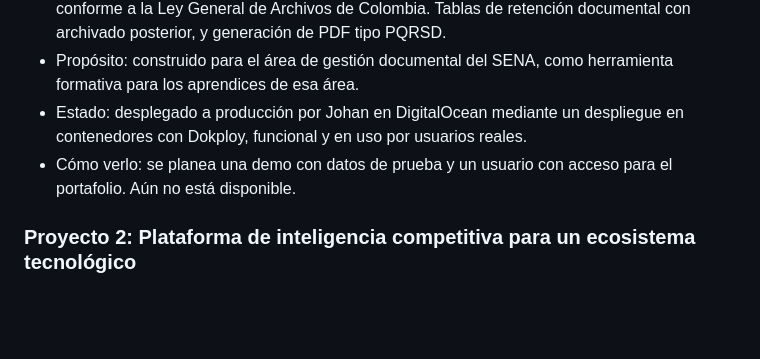
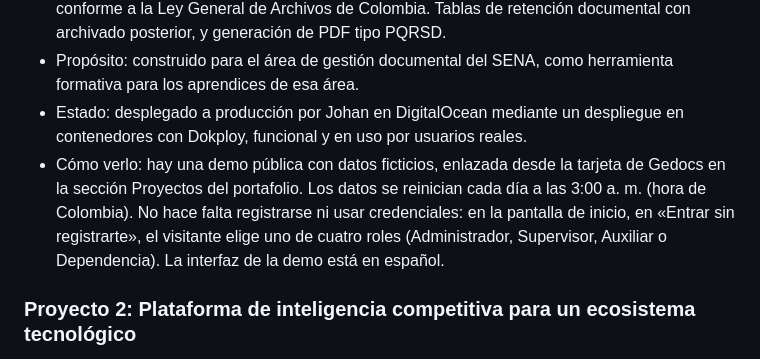
Before and after one commit to Joalregra/developer-portfolio, a Markdown page: backend/knowledge/ChatbotKnowledge.es.md, the part around the change. GitHub-like rendering; blank space fills up the shorter version.

```diff
--- a/backend/knowledge/ChatbotKnowledge.es.md
+++ b/backend/knowledge/ChatbotKnowledge.es.md
@@ -133,7 +133,7 @@ Total: 2 años de estudios en el SENA, más una práctica de 6 meses como Desarr
 - Funcionalidades: creación de actas, números de radicado y organización documental, conforme a la Ley General de Archivos de Colombia. Tablas de retención documental con archivado posterior, y generación de PDF tipo PQRSD.
 - Propósito: construido para el área de gestión documental del SENA, como herramienta formativa para los aprendices de esa área.
 - Estado: desplegado a producción por Johan en DigitalOcean mediante un despliegue en contenedores con Dokploy, funcional y en uso por usuarios reales.
-- Cómo verlo: se planea una demo con datos de prueba y un usuario con acceso para el portafolio. Aún no está disponible.
+- Cómo verlo: hay una demo pública con datos ficticios, enlazada desde la tarjeta de Gedocs en la sección Proyectos del portafolio. Los datos se reinician cada día a las 3:00 a. m. (hora de Colombia). No hace falta registrarse ni usar credenciales: en la pantalla de inicio, en «Entrar sin registrarte», el visitante elige uno de cuatro roles (Administrador, Supervisor, Auxiliar o Dependencia). La interfaz de la demo está en español.
 
 ### Proyecto 2: Plataforma de inteligencia competitiva para un ecosistema tecnológico
 - Periodo: abril de 2026 a junio de 2026.
```
Also changed, not shown: backend/knowledge/ChatbotKnowledge.en.md (+1 -1 lines).
